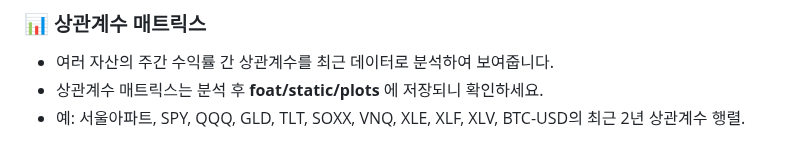
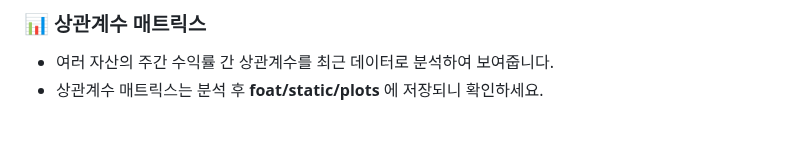
Before and after one commit to ueueuw/FOAT_assetAnalysis, a Markdown page: README.md, the part around the change. GitHub-like rendering.

```diff
--- a/README.md
+++ b/README.md
@@ -144,7 +144,6 @@
 ### 📊 상관계수 매트릭스
 - 여러 자산의 주간 수익률 간 상관계수를 최근 데이터로 분석하여 보여줍니다.
 - 상관계수 매트릭스는 분석 후 **foat/static/plots** 에 저장되니 확인하세요.
-- 예: 서울아파트, SPY, QQQ, GLD, TLT, SOXX, VNQ, XLE, XLF, XLV, BTC-USD의 최근 2년 상관계수 행렬.
 
 ![자산검색](image/18.png)
 
```
